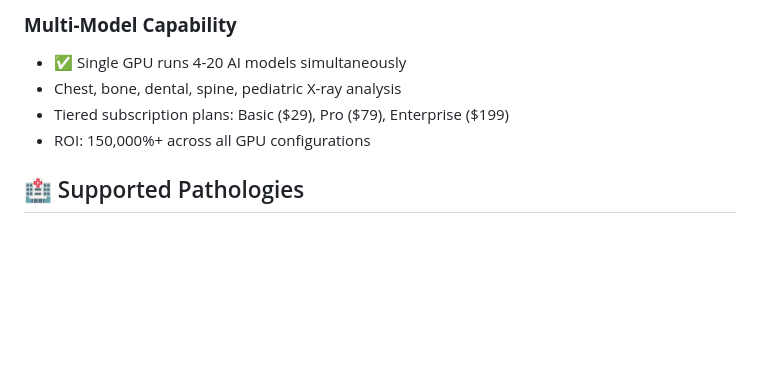
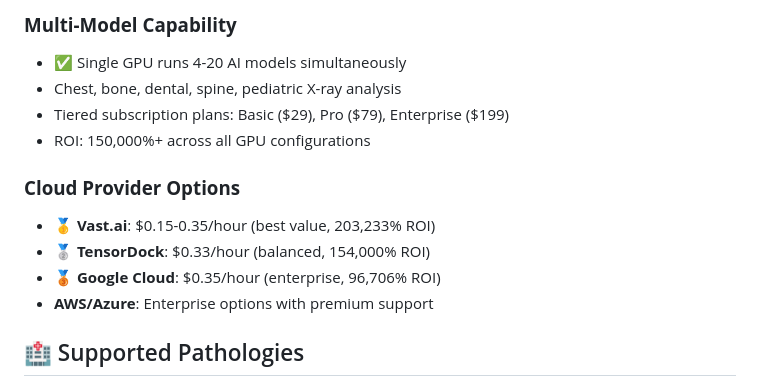
Before and after one commit to MAbdullahTrq/chest-xray-ai-poc, a Markdown page: README.md, the part around the change. Drawn GitHub-style; blank space fills up the shorter version.

```diff
--- a/README.md
+++ b/README.md
@@ -109,6 +109,12 @@ DEBUG=True
 - Tiered subscription plans: Basic ($29), Pro ($79), Enterprise ($199)
 - ROI: 150,000%+ across all GPU configurations
 
+### **Cloud Provider Options**
+- **🥇 Vast.ai**: $0.15-0.35/hour (best value, 203,233% ROI)
+- **🥈 TensorDock**: $0.33/hour (balanced, 154,000% ROI)
+- **🥉 Google Cloud**: $0.35/hour (enterprise, 96,706% ROI)
+- **AWS/Azure**: Enterprise options with premium support
+
 ## 🏥 Supported Pathologies
 
 1. Pneumonia
```
Also changed, not shown: CLOUD_GPU_ALTERNATIVES.md (added, +423 -0 lines), QUICK_START.md (+19 -2 lines).
